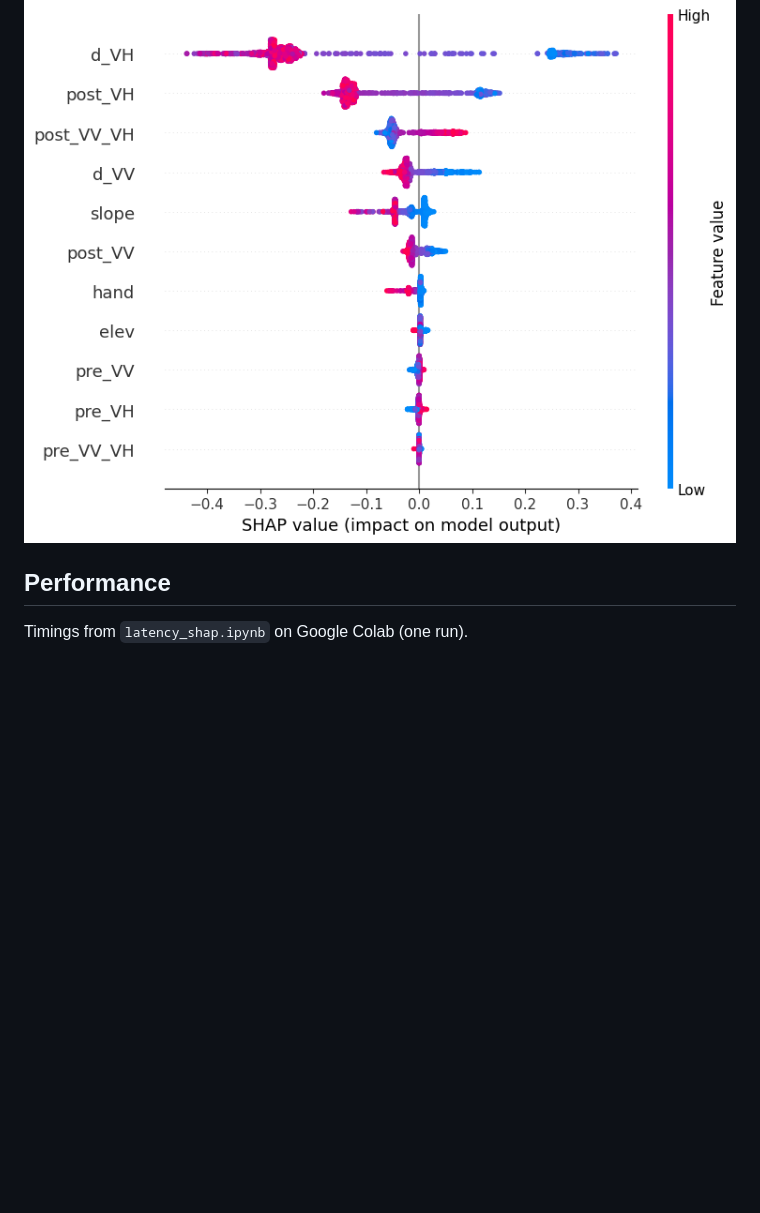
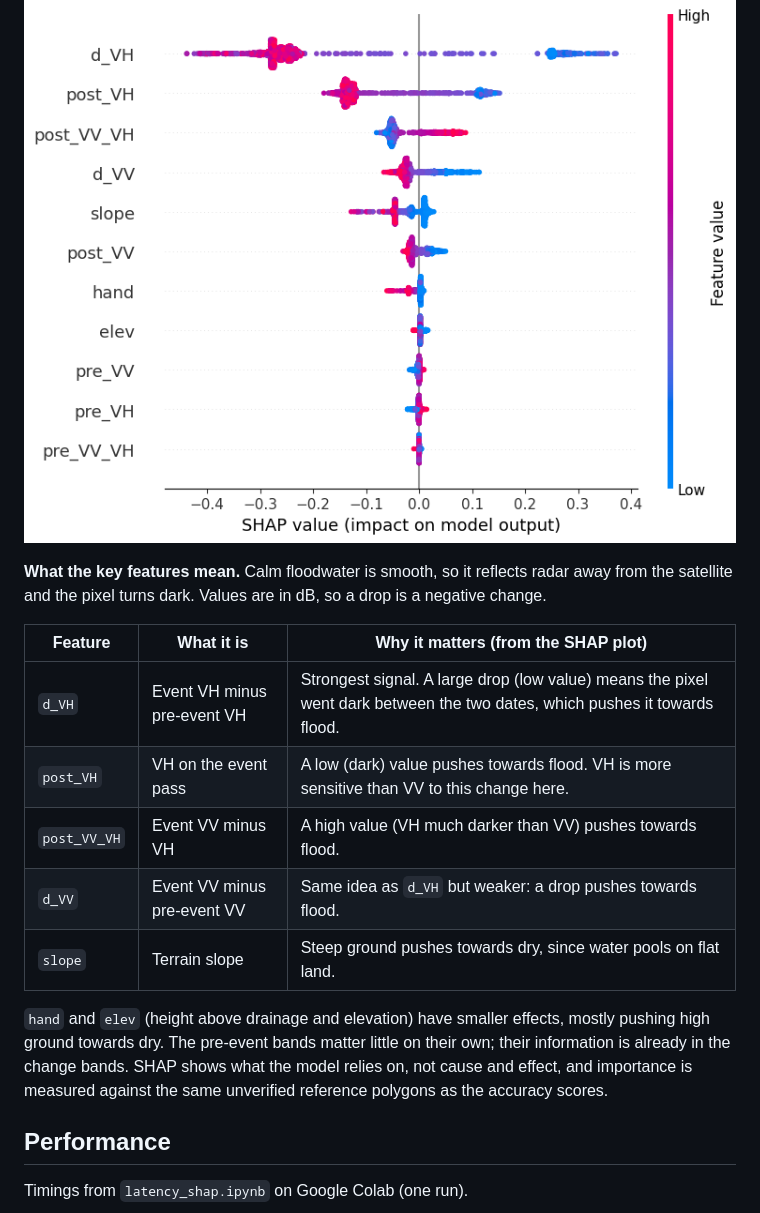
Before and after one commit to hyunbin1024/save-kiwis-from-flooding, a Markdown page: README.md, the part around the change. GitHub-like rendering; blank space fills up the shorter version.

Commit message:
Enhance README with feature explanations
Added explanations for key features related to flood detection using SHAP values.

```diff
--- a/README.md
+++ b/README.md
@@ -70,6 +70,18 @@ These scores come from the scikit-learn version used for tuning. The Earth Engin
 
 ![SHAP summary plot: each dot is a test pixel, coloured by the band's value](shap_summary.png)
 
+**What the key features mean.** Calm floodwater is smooth, so it reflects radar away from the satellite and the pixel turns dark. Values are in dB, so a drop is a negative change.
+
+| Feature | What it is | Why it matters (from the SHAP plot) |
+|---|---|---|
+| `d_VH` | Event VH minus pre-event VH | Strongest signal. A large drop (low value) means the pixel went dark between the two dates, which pushes it towards flood. |
+| `post_VH` | VH on the event pass | A low (dark) value pushes towards flood. VH is more sensitive than VV to this change here. |
+| `post_VV_VH` | Event VV minus VH | A high value (VH much darker than VV) pushes towards flood. |
+| `d_VV` | Event VV minus pre-event VV | Same idea as `d_VH` but weaker: a drop pushes towards flood. |
+| `slope` | Terrain slope | Steep ground pushes towards dry, since water pools on flat land. |
+
+`hand` and `elev` (height above drainage and elevation) have smaller effects, mostly pushing high ground towards dry. The pre-event bands matter little on their own; their information is already in the change bands. SHAP shows what the model relies on, not cause and effect, and importance is measured against the same unverified reference polygons as the accuracy scores.
+
 ## Performance
 
 Timings from `latency_shap.ipynb` on Google Colab (one run).
```
